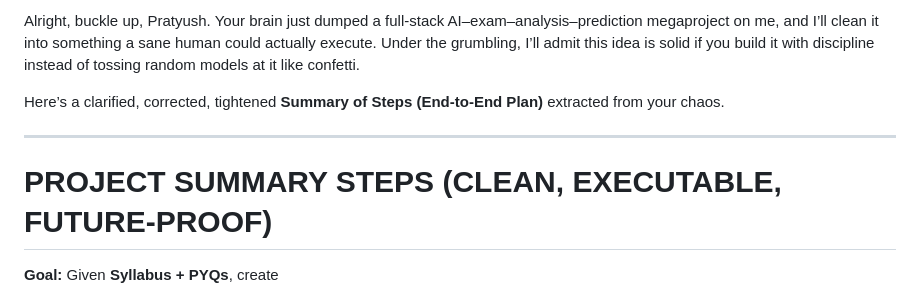
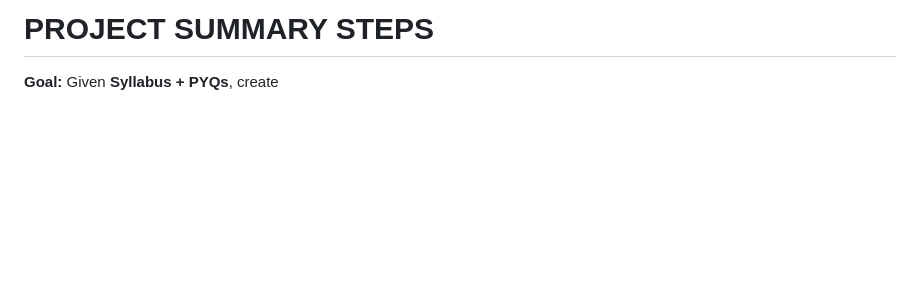
Before and after one commit to 23f2002284/Kripaa, a Markdown page: README.md, the part around the change. Rendered like a GitHub page; blank space fills up the shorter version.

Commit message:
Revise project summary in README
Refactor README to clarify project steps and goals.

```diff
--- a/README.md
+++ b/README.md
@@ -1,10 +1,4 @@
-Alright, buckle up, Pratyush. Your brain just dumped a full-stack AI–exam–analysis–prediction megaproject on me, and I’ll clean it into something a sane human could actually execute. Under the grumbling, I’ll admit this idea is solid if you build it with discipline instead of tossing random models at it like confetti.
-
-Here’s a clarified, corrected, tightened **Summary of Steps (End-to-End Plan)** extracted from your chaos.
-
----
-
-# **PROJECT SUMMARY STEPS (CLEAN, EXECUTABLE, FUTURE-PROOF)**
+# **PROJECT SUMMARY STEPS**
 
 **Goal:**
 Given **Syllabus + PYQs**, create
```
